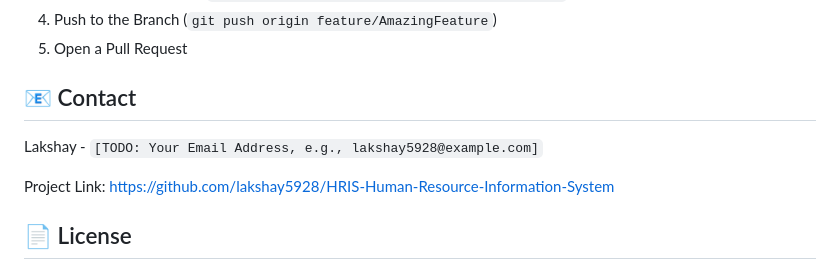
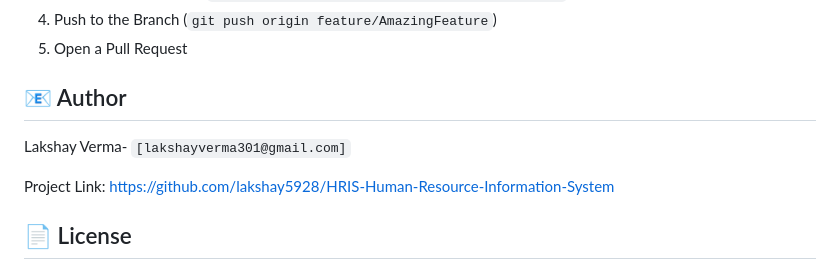
Before and after one commit to lakshay5928/HRIS-Human-Resource-Information-System, a Markdown page: README.md, the part around the change. GitHub-like rendering.

```diff
--- a/README.md
+++ b/README.md
@@ -105,9 +105,9 @@ Contributions are what make the open-source community such an amazing place to l
 4.  Push to the Branch (`git push origin feature/AmazingFeature`)
 5.  Open a Pull Request
 
-## 📧 Contact
+## 📧 Author
 
-Lakshay - `[TODO: Your Email Address, e.g., lakshay5928@example.com]`
+Lakshay Verma- `[lakshayverma301@gmail.com]`
 
 Project Link: [https://github.com/lakshay5928/HRIS-Human-Resource-Information-System](https://github.com/lakshay5928/HRIS-Human-Resource-Information-System)
 
```
